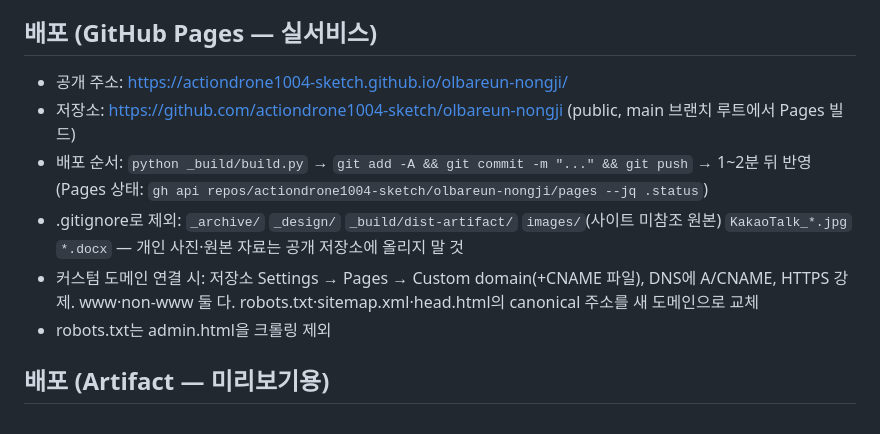
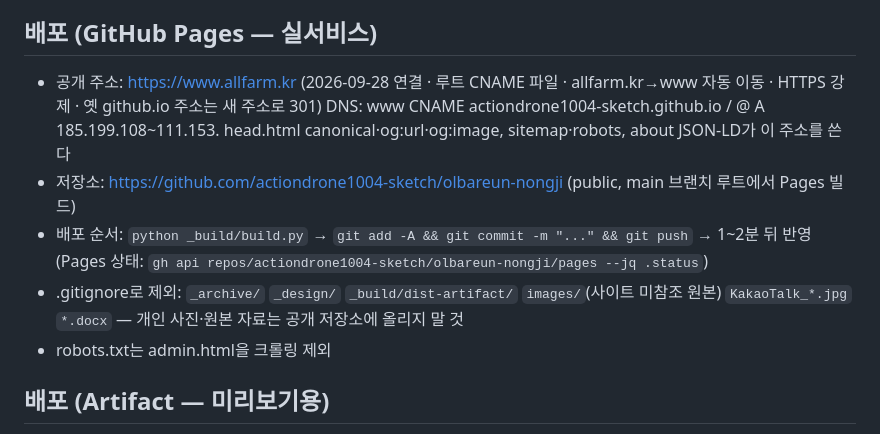
Before and after one commit to actiondrone1004-sketch/olbareun-nongji, a Markdown page: CLAUDE.md, the part around the change. Rendered like a GitHub page.

Commit message:
CLAUDE.md: 도메인 www.allfarm.kr 기록
Co-Authored-By: Claude Opus 5.5 <noreply@anthropic.com>

```diff
--- a/CLAUDE.md
+++ b/CLAUDE.md
@@ -40,11 +40,11 @@ _archive/                  이전 단일 페이지 버전 (base64 이미지 인
 - 이미지 후처리는 Pillow(설치됨)로. 헤드리스 스크린샷: Edge `--headless=new --window-size=W,H --screenshot=...` (W는 500 이상이어야 함 — 그 아래는 최소창 크기 때문에 잘려 보임)
 
 ## 배포 (GitHub Pages — 실서비스)
-- 공개 주소: https://actiondrone1004-sketch.github.io/olbareun-nongji/
+- 공개 주소: https://www.allfarm.kr (2026-09-28 연결 · 루트 CNAME 파일 · allfarm.kr→www 자동 이동 · HTTPS 강제 · 옛 github.io 주소는 새 주소로 301)
+  DNS: www CNAME actiondrone1004-sketch.github.io / @ A 185.199.108~111.153. head.html canonical·og:url·og:image, sitemap·robots, about JSON-LD가 이 주소를 쓴다
 - 저장소: https://github.com/actiondrone1004-sketch/olbareun-nongji (public, main 브랜치 루트에서 Pages 빌드)
 - 배포 순서: `python _build/build.py` → `git add -A && git commit -m "..." && git push` → 1~2분 뒤 반영 (Pages 상태: `gh api repos/actiondrone1004-sketch/olbareun-nongji/pages --jq .status`)
 - .gitignore로 제외: `_archive/` `_design/` `_build/dist-artifact/` `images/`(사이트 미참조 원본) `KakaoTalk_*.jpg` `*.docx` — 개인 사진·원본 자료는 공개 저장소에 올리지 말 것
-- 커스텀 도메인 연결 시: 저장소 Settings → Pages → Custom domain(+CNAME 파일), DNS에 A/CNAME, HTTPS 강제. www·non-www 둘 다. robots.txt·sitemap.xml·head.html의 canonical 주소를 새 도메인으로 교체
 - robots.txt는 admin.html을 크롤링 제외
 
 ## 배포 (Artifact — 미리보기용)
```
